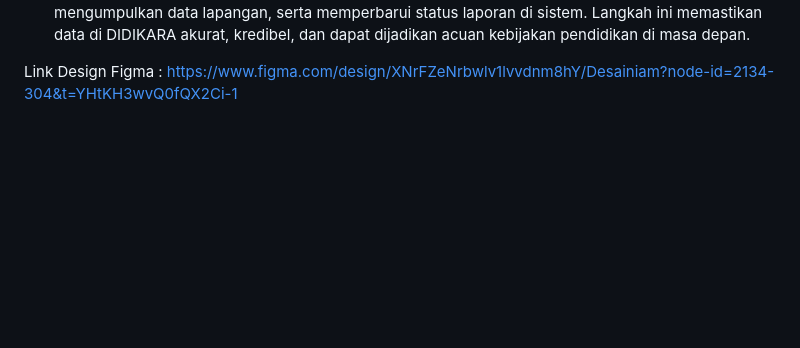
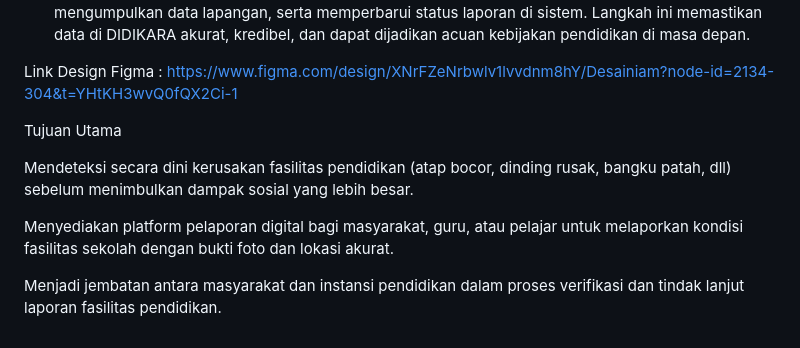
Before and after one commit to genzabis/Didikara.com, a Markdown page: README.md, the part around the change. Drawn GitHub-style; blank space fills up the shorter version.

```diff
--- a/README.md
+++ b/README.md
@@ -39,3 +39,11 @@ Kontributor memverifikasi laporan masyarakat, mengumpulkan data lapangan, serta
 Langkah ini memastikan data di DIDIKARA akurat, kredibel, dan dapat dijadikan acuan kebijakan pendidikan di masa depan.
 
 Link Design Figma : https://www.figma.com/design/XNrFZeNrbwlv1lvvdnm8hY/Desainiam?node-id=2134-304&t=YHtKH3wvQ0fQX2Ci-1
+
+Tujuan Utama
+
+Mendeteksi secara dini kerusakan fasilitas pendidikan (atap bocor, dinding rusak, bangku patah, dll) sebelum menimbulkan dampak sosial yang lebih besar.
+
+Menyediakan platform pelaporan digital bagi masyarakat, guru, atau pelajar untuk melaporkan kondisi fasilitas sekolah dengan bukti foto dan lokasi akurat.
+
+Menjadi jembatan antara masyarakat dan instansi pendidikan dalam proses verifikasi dan tindak lanjut laporan fasilitas pendidikan.
```
